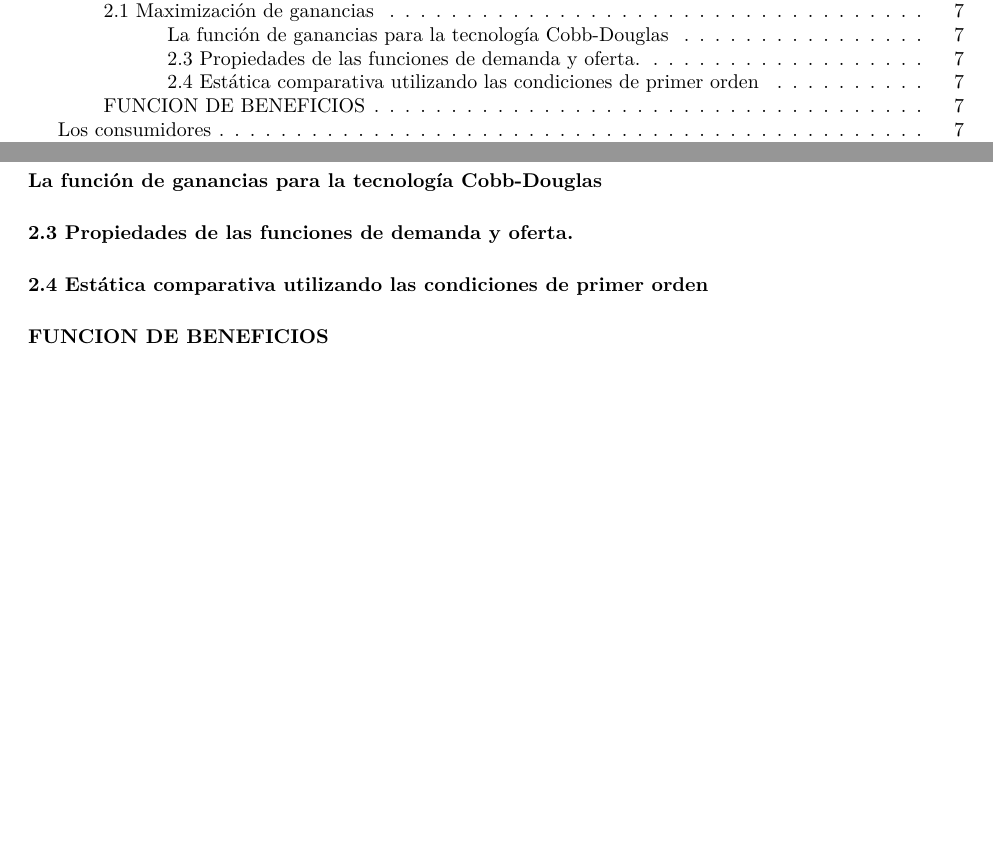
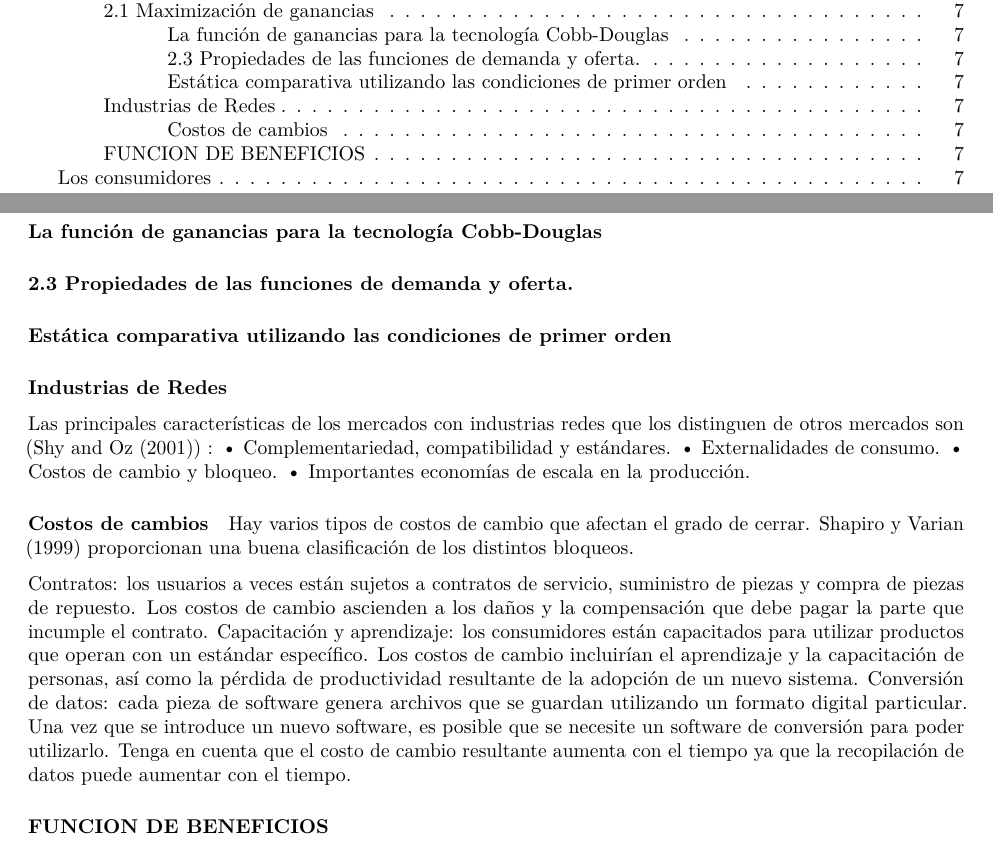
Before and after one commit to IvanParedesR/OrgaIndustrial_R, an R Markdown document (OrgaIndustrial.Rmd): two parts of pages 1 and 7 of 12, joined at a grey line, cut so that both start at the same text, the shorter picture padded with empty space. Rendered offline with R 4.5, knitr and Pandoc, then LaTeX, with nearby package versions; some code elsewhere in the file could not run offline.

Commit message:
Local change

```diff
--- a/OrgaIndustrial.Rmd
+++ b/OrgaIndustrial.Rmd
@@ -139,7 +139,27 @@ la tasa marginal de sustitución técnica ( MRTS ), o tasa técnica de sustituci
 
 #### 2.3 Propiedades de las funciones de demanda y oferta.
 
-#### 2.4 Estática comparativa utilizando las condiciones de primer orden
+#### Estática comparativa utilizando las condiciones de primer orden
+
+
+### Industrias de Redes
+
+Las principales características de los mercados con industrias redes que los distinguen
+de otros mercados son (@shy2001economics) :
+• Complementariedad, compatibilidad y estándares.
+• Externalidades de consumo.
+• Costos de cambio y bloqueo.
+• Importantes economías de escala en la producción.
+
+#### Costos de cambios
+
+Hay varios tipos de costos de cambio que afectan el grado de
+cerrar. Shapiro y Varian (1999) proporcionan una buena clasificación de los distintos bloqueos.
+
+Contratos: los usuarios a veces están sujetos a contratos de servicio, suministro de piezas y compra de piezas de repuesto. Los costos de cambio ascienden a los daños y la compensación que debe pagar la parte que incumple el contrato.
+Capacitación y aprendizaje: los consumidores están capacitados para utilizar productos que operan con un estándar específico. Los costos de cambio incluirían el aprendizaje y la capacitación de personas, así como la pérdida de productividad resultante de la adopción de un nuevo sistema.
+Conversión de datos: cada pieza de software genera archivos que se guardan utilizando un formato digital particular. Una vez que se introduce un nuevo software, es posible que se necesite un software de conversión para poder utilizarlo. Tenga en cuenta que el costo de cambio resultante aumenta con el tiempo ya que la recopilación de datos puede aumentar con el tiempo.
+
 
 ### FUNCION DE BENEFICIOS
 
```
Also changed, not shown: biblioGame.bib (+7 -0 lines).
